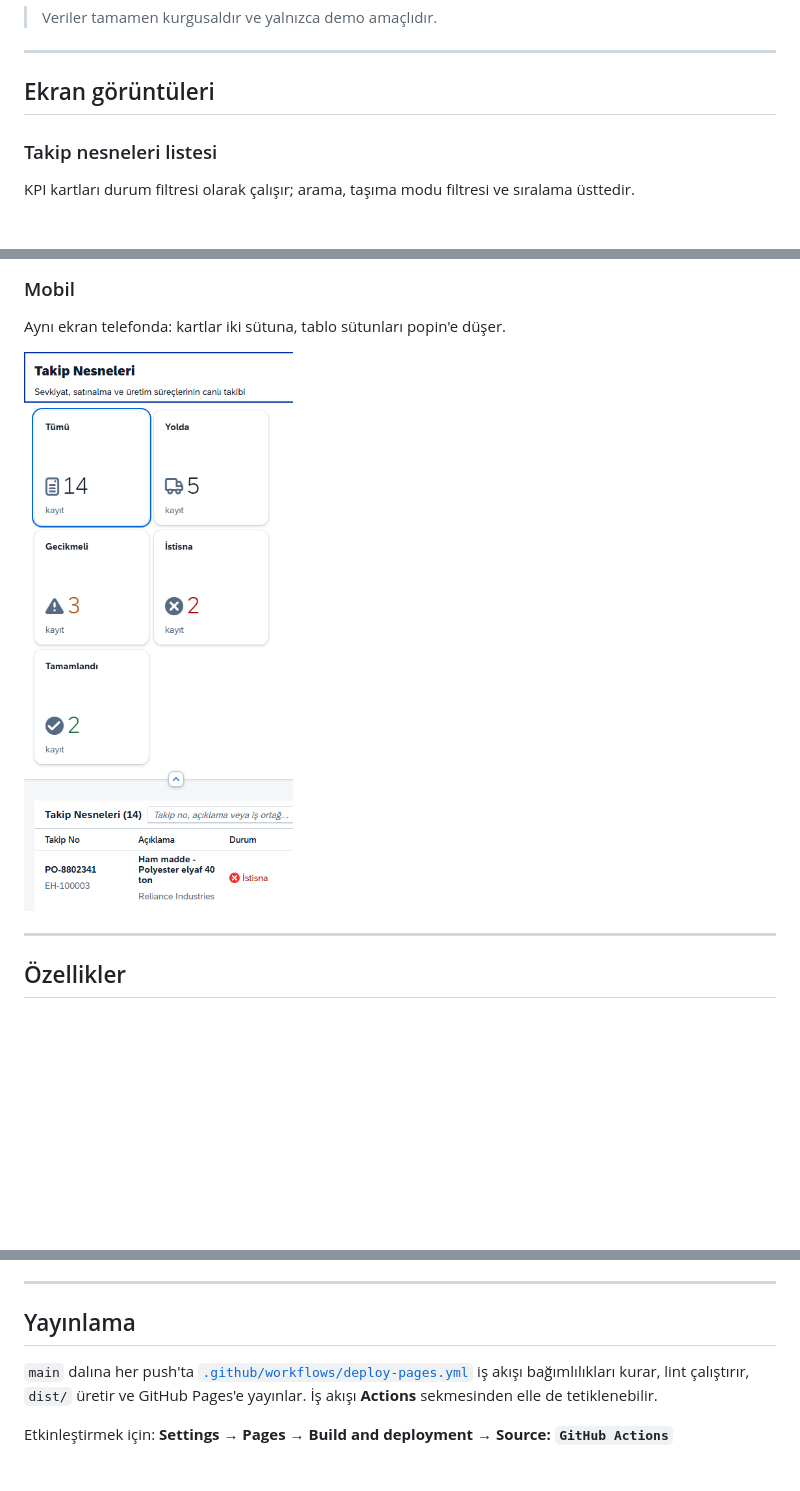
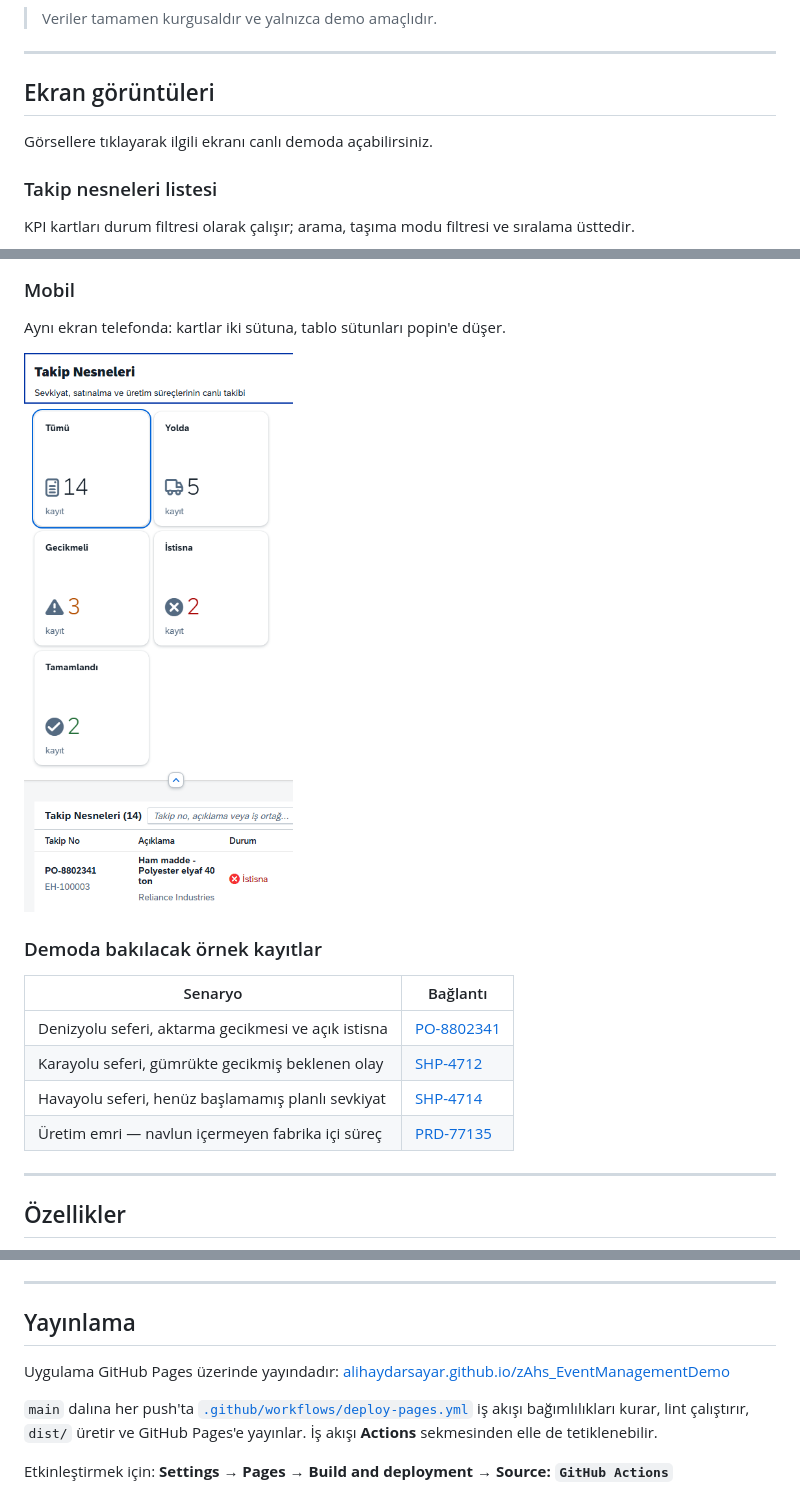
Before and after one commit to alihaydarsayar/zAhs_EventManagementDemo, a Markdown page: README.md, 3 parts joined by grey strips. GitHub-like rendering; blank space fills up the shorter version.

```diff
--- a/README.md
+++ b/README.md
@@ -13,6 +20,8 @@ modelinden okunur, dolayısıyla uygulama tamamen statik olarak yayınlanabilir.
 
 ## Ekran görüntüleri
 
+Görsellere tıklayarak ilgili ekranı canlı demoda açabilirsiniz.
+
 ### Takip nesneleri listesi
 KPI kartları durum filtresi olarak çalışır; arama, taşıma modu filtresi ve sıralama üsttedir.
 
@@ -26,7 +35,18 @@ Sefer bilgileri, rota durakları ve navlun ücret kalemleri.
 ### Mobil
 Aynı ekran telefonda: kartlar iki sütuna, tablo sütunları popin'e düşer.
 
-<img src="docs/screenshots/mobil.png" alt="Mobil görünüm" width="360">
+<a href="https://alihaydarsayar.github.io/zAhs_EventManagementDemo/#/handler/EH-100001">
+  <img src="docs/screenshots/mobil.png" alt="Mobil görünüm" width="360">
+</a>
+
+### Demoda bakılacak örnek kayıtlar
+
+| Senaryo | Bağlantı |
+| --- | --- |
+| Denizyolu seferi, aktarma gecikmesi ve açık istisna | [PO-8802341](https://alihaydarsayar.github.io/zAhs_EventManagementDemo/#/handler/EH-100003) |
+| Karayolu seferi, gümrükte gecikmiş beklenen olay | [SHP-4712](https://alihaydarsayar.github.io/zAhs_EventManagementDemo/#/handler/EH-100002) |
+| Havayolu seferi, henüz başlamamış planlı sevkiyat | [SHP-4714](https://alihaydarsayar.github.io/zAhs_EventManagementDemo/#/handler/EH-100006) |
+| Üretim emri — navlun içermeyen fabrika içi süreç | [PRD-77135](https://alihaydarsayar.github.io/zAhs_EventManagementDemo/#/handler/EH-100010) |
 
 ---
 
@@ -133,6 +153,9 @@ bağlantısı gerekir.
 
 ## Yayınlama
 
+Uygulama GitHub Pages üzerinde yayındadır:
+[alihaydarsayar.github.io/zAhs_EventManagementDemo](https://alihaydarsayar.github.io/zAhs_EventManagementDemo/)
+
 `main` dalına her push'ta [`.github/workflows/deploy-pages.yml`](.github/workflows/deploy-pages.yml)
 iş akışı bağımlılıkları kurar, lint çalıştırır, `dist/` üretir ve GitHub Pages'e yayınlar.
 İş akışı **Actions** sekmesinden elle de tetiklenebilir.
```
Also changed, not shown: other parts of README.md (+9 -2 lines).
